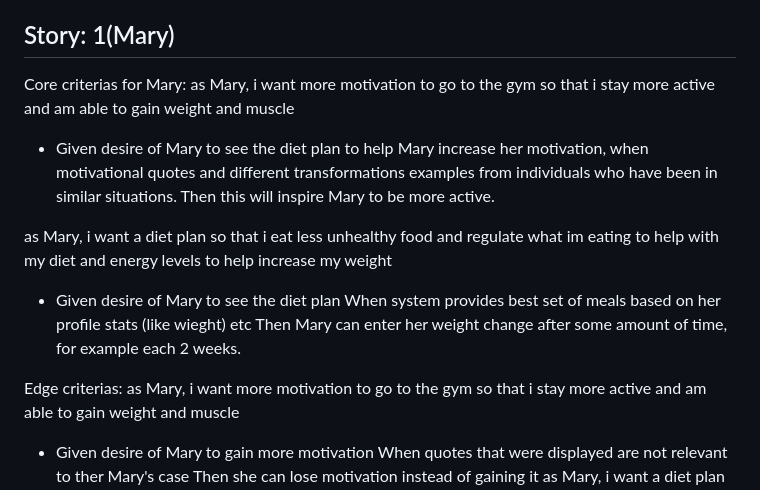
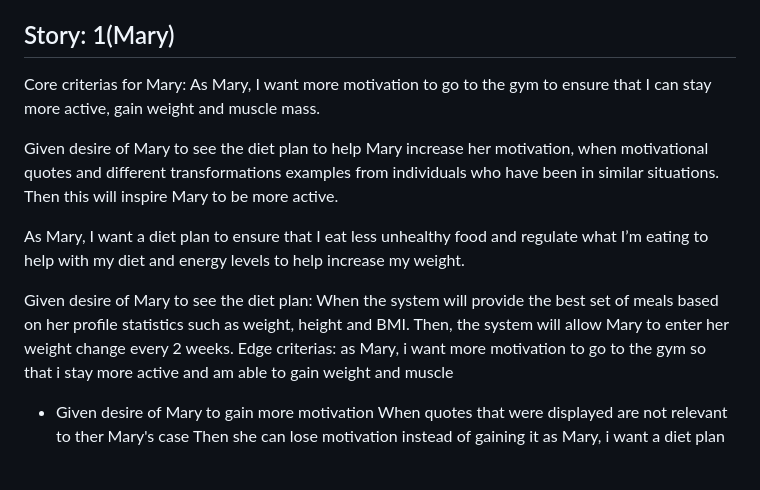
Before and after one commit to Bosco-13/cmp5012b-team, a Markdown page: docs/acceptance-criteria.md, the part around the change. Rendered like a GitHub page; blank space fills up the shorter version.

```diff
--- a/docs/acceptance-criteria.md
+++ b/docs/acceptance-criteria.md
@@ -11,14 +11,13 @@ Use the Given / When / Then format.
 
 ## Story: 1(Mary)
 Core criterias for Mary:
- as Mary, i want more motivation to go to the gym so that i stay more active and am able to gain weight and muscle
-- Given desire of Mary to see the diet plan to help Mary increase her motivation, when motivational quotes and different transformations examples from individuals who have been in similar situations. Then this will inspire Mary to be more active.
+As Mary, I want more motivation to go to the gym to ensure that I can stay more active, gain weight and muscle mass.
 
- as Mary, i want a diet plan so that i eat less unhealthy food and regulate what im eating to help with my diet and energy levels to help increase my weight
- - Given desire of Mary to see the diet plan
-   When system provides best set of meals based on her profile stats (like wieght) etc
-   Then Mary can enter her weight change after some amount of time, for example each 2 weeks.
+Given desire of Mary to see the diet plan to help Mary increase her motivation, when motivational quotes and different transformations examples from individuals who have been in similar situations. Then this will inspire Mary to be more active.
 
+As Mary, I want a diet plan to ensure that I eat less unhealthy food and regulate what I’m eating to help with my diet and energy levels to help increase my weight.
+
+Given desire of Mary to see the diet plan: When the system will provide the best set of meals based on her profile statistics such as weight, height and BMI. Then, the system will allow Mary to enter her weight change every 2 weeks.
 Edge criterias:
   as Mary, i want more motivation to go to the gym so that i stay more active and am able to gain weight and muscle
   - Given  desire of Mary to gain more motivation
```
